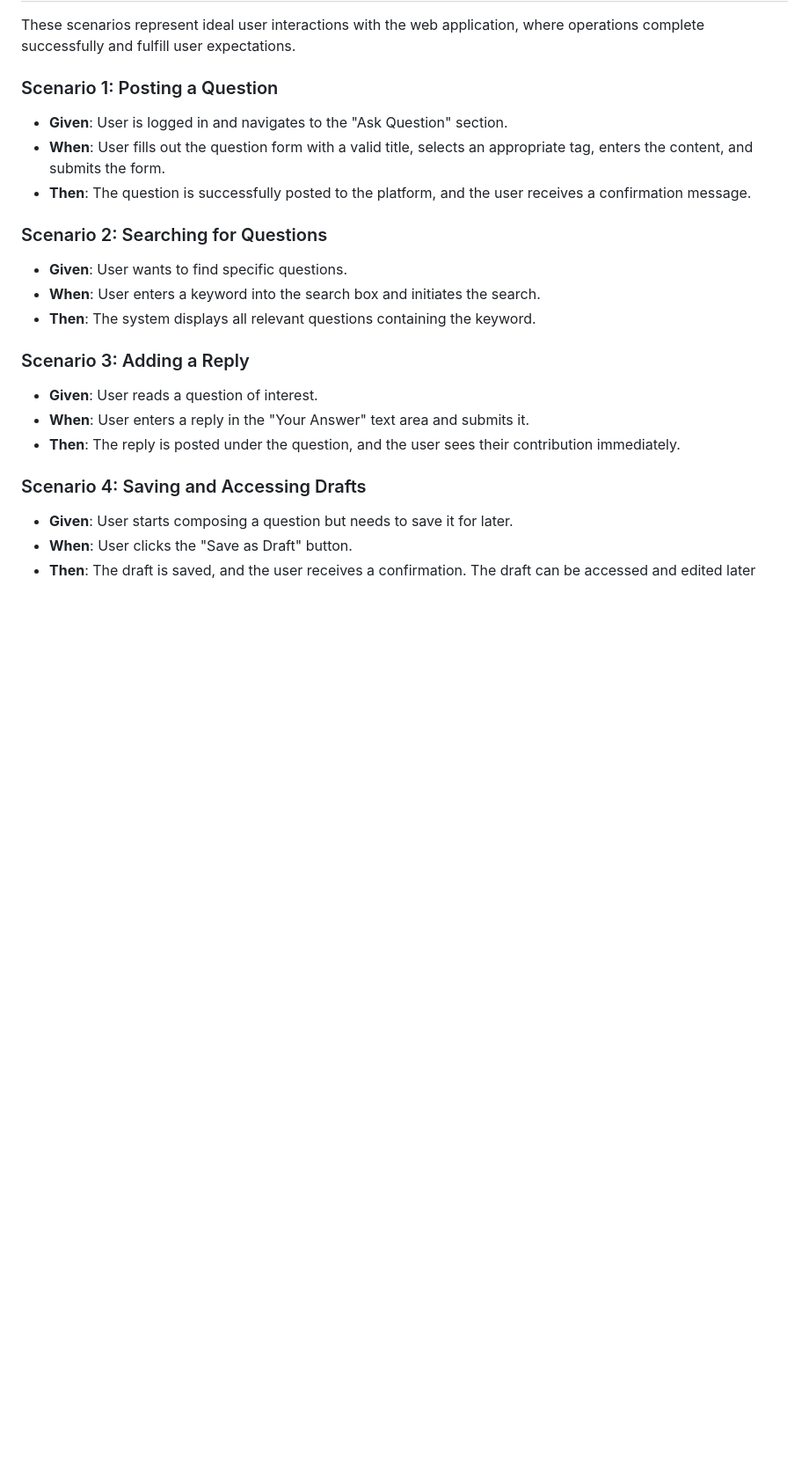
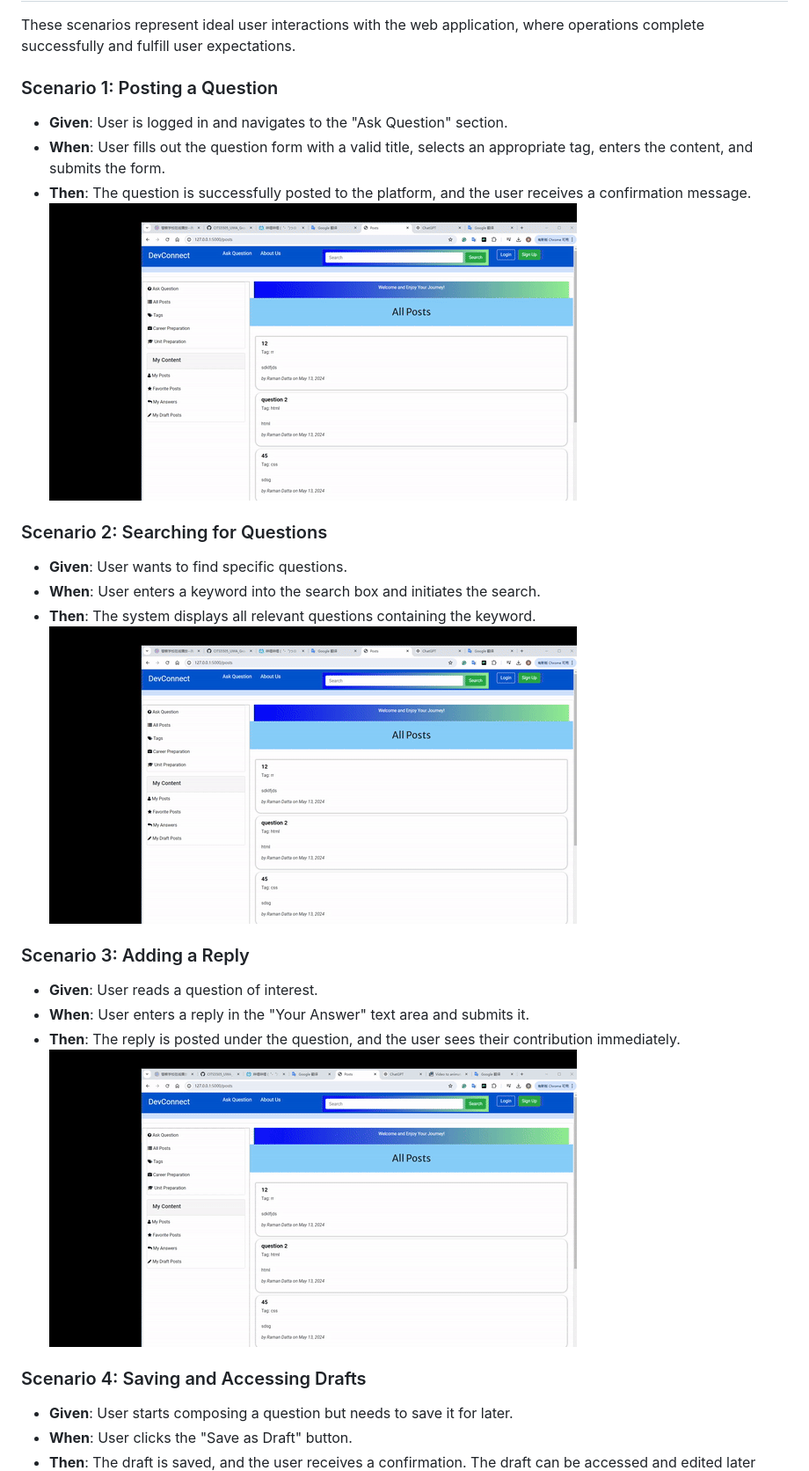
Before and after one commit to ramandatta87/CITS5505_UWA_Group_Project, a Markdown page: doc/Happy Scenario.md, the part around the change printed below. Shown: that part at 88% size. Drawn GitHub-style; pictures changed too: doc/document_images/Answer_question.gif (added), doc/document_images/Post_questions.gif (added); blank space fills up the shorter version.

Commit message:
add gifs to happy scenario.md to demonstrate how to ues application

```diff
--- a/doc/Happy Scenario.md
+++ b/doc/Happy Scenario.md
@@ -7,16 +7,19 @@ These scenarios represent ideal user interactions with the web application, wher
 - **Given**: User is logged in and navigates to the "Ask Question" section.
 - **When**: User fills out the question form with a valid title, selects an appropriate tag, enters the content, and submits the form.
 - **Then**: The question is successfully posted to the platform, and the user receives a confirmation message.
+![post question](./document_images/Post_questions.gif)
 
 ### Scenario 2: Searching for Questions
 - **Given**: User wants to find specific questions.
 - **When**: User enters a keyword into the search box and initiates the search.
 - **Then**: The system displays all relevant questions containing the keyword.
+![search question](./document_images/Post_questions.gif)
 
 ### Scenario 3: Adding a Reply
 - **Given**: User reads a question of interest.
 - **When**: User enters a reply in the "Your Answer" text area and submits it.
 - **Then**: The reply is posted under the question, and the user sees their contribution immediately.
+![answer question](document_images/Answer_question.gif)
 
 ### Scenario 4: Saving and Accessing Drafts
 - **Given**: User starts composing a question but needs to save it for later.
```
Also changed, not shown: other parts of doc/Happy Scenario.md (+2 -5 lines), doc/document_images/Save_as_draft.gif (added), doc/document_images/Search_question.gif (added), doc/document_images/filter_question_by_tag.gif (added), 1 other file.
